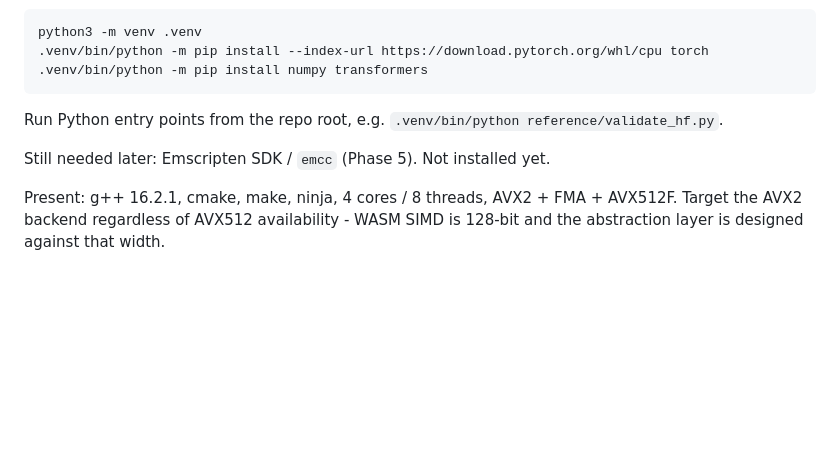
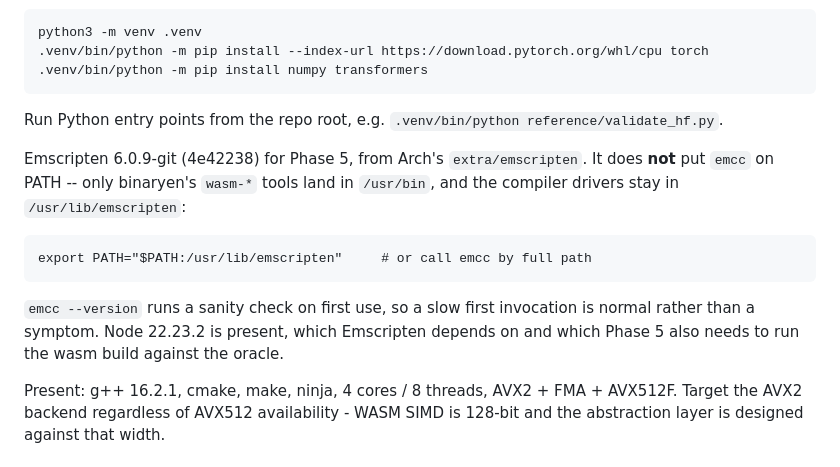
Before and after one commit to anontriton/llm-ref-eng, a Markdown page: CLAUDE.md, the part around the change. Rendered like a GitHub page; blank space fills up the shorter version.

Commit message:
env: record emcc, including the part that will waste someone's morning
Arch's extra/emscripten 6.0.9-git is installed. It does not put emcc on PATH:
only binaryen's wasm-* tools go to /usr/bin, and the compiler drivers stay in
/usr/lib/emscripten. `command -v emcc` finds nothing on a correctly installed
system, which looks exactly like a failed install.

CLAUDE.md's Environment section now says so, with the PATH line, and notes that
the first emcc invocation runs a sanity check and is slow for that reason
rather than because something is wrong. Node 22.23.2 comes with it, which
Phase 5 needs anyway to run the wasm build against the oracle.

web/README.md's phase line said "not installed" and no longer does.

No Phase 5 work; this is the environment note that phase will start from.

Co-Authored-By: Claude Opus 5 <noreply@anthropic.com>

```diff
--- a/CLAUDE.md
+++ b/CLAUDE.md
@@ -110,7 +110,16 @@ numpy 2.5.3, transformers 5.17.0. Recreate with:
 Run Python entry points from the repo root, e.g. `.venv/bin/python
 reference/validate_hf.py`.
 
-Still needed later: Emscripten SDK / `emcc` (Phase 5). Not installed yet.
+Emscripten 6.0.9-git (4e42238) for Phase 5, from Arch's `extra/emscripten`.
+It does **not** put `emcc` on PATH -- only binaryen's `wasm-*` tools land in
+`/usr/bin`, and the compiler drivers stay in `/usr/lib/emscripten`:
+
+    export PATH="$PATH:/usr/lib/emscripten"     # or call emcc by full path
+
+`emcc --version` runs a sanity check on first use, so a slow first invocation
+is normal rather than a symptom. Node 22.23.2 is present, which Emscripten
+depends on and which Phase 5 also needs to run the wasm build against the
+oracle.
 
 Present: g++ 16.2.1, cmake, make, ninja, 4 cores / 8 threads, AVX2 + FMA +
 AVX512F.
```
Also changed, not shown: web/README.md (+3 -1 lines).
